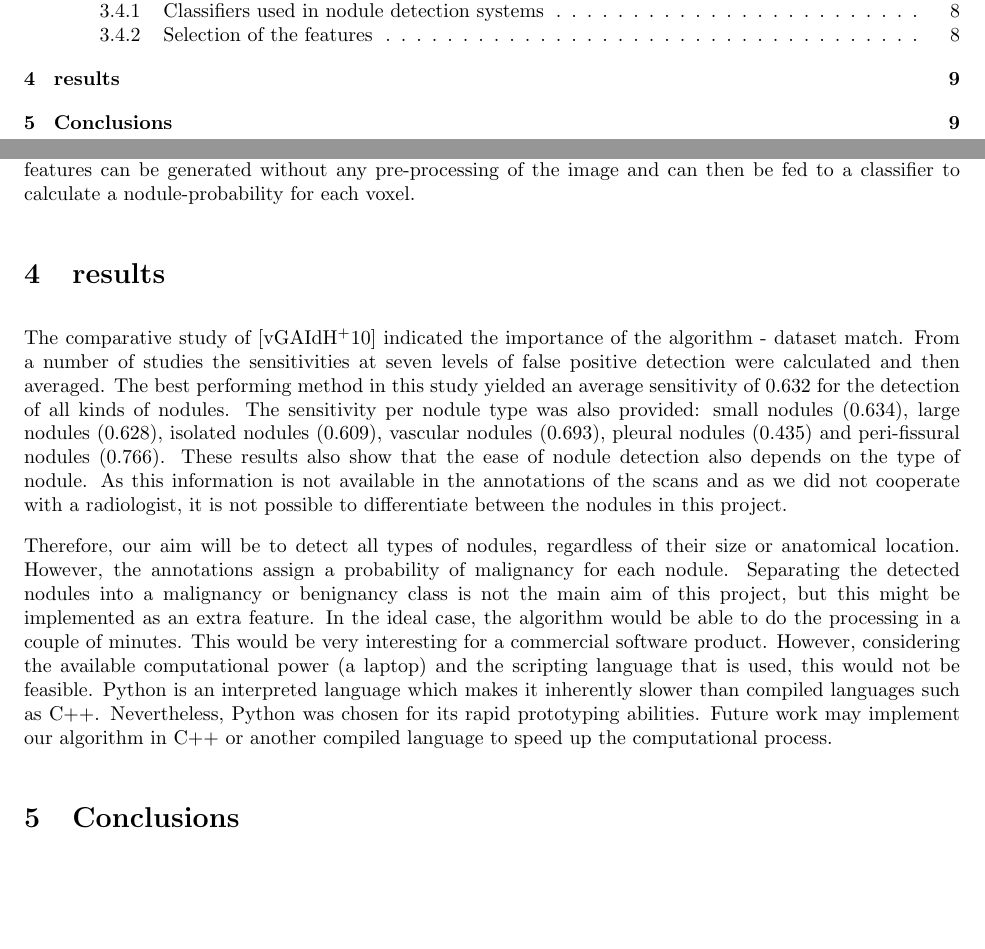
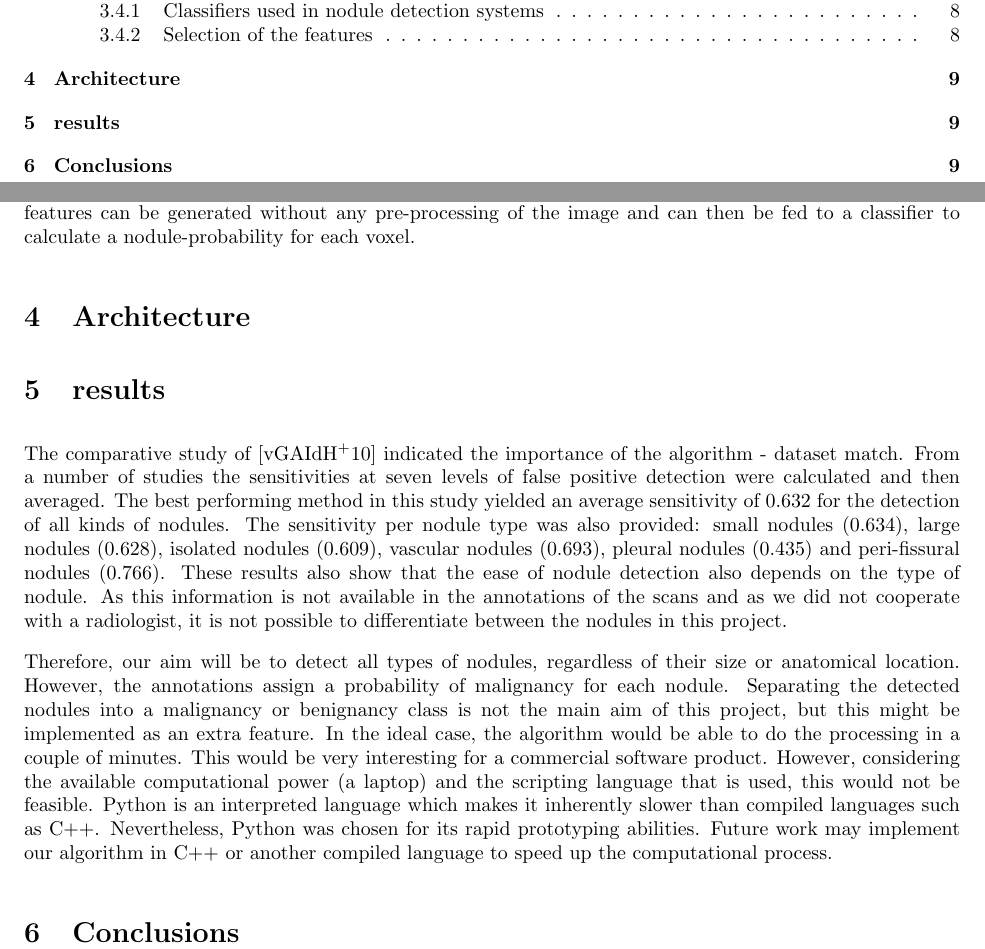
Before and after one commit to vhsven/kul-bmt-designproject, a LaTeX document (DesignReport/document.tex, which reads DesignReport/sections/architecture.tex): two parts of pages 2 and 11 of 15, joined at a grey line, cut so that both start at the same text, the shorter picture padded with empty space. Compiled offline with pdfLaTeX.

Commit message:
1 mei: begin van architecture

```diff
--- a/DesignReport/document.tex
+++ b/DesignReport/document.tex
@@ -38,6 +38,8 @@
 \input{sections/literature.tex}
 %voeg hier extra sections toe
 
+\input{sections/architecture.tex}
+
 \input{sections/results.tex}
 
 \input{sections/conclusions.tex}
--- /dev/null
+++ b/DesignReport/sections/architecture.tex
@@ -0,0 +1 @@
+\section{Architecture}
```
